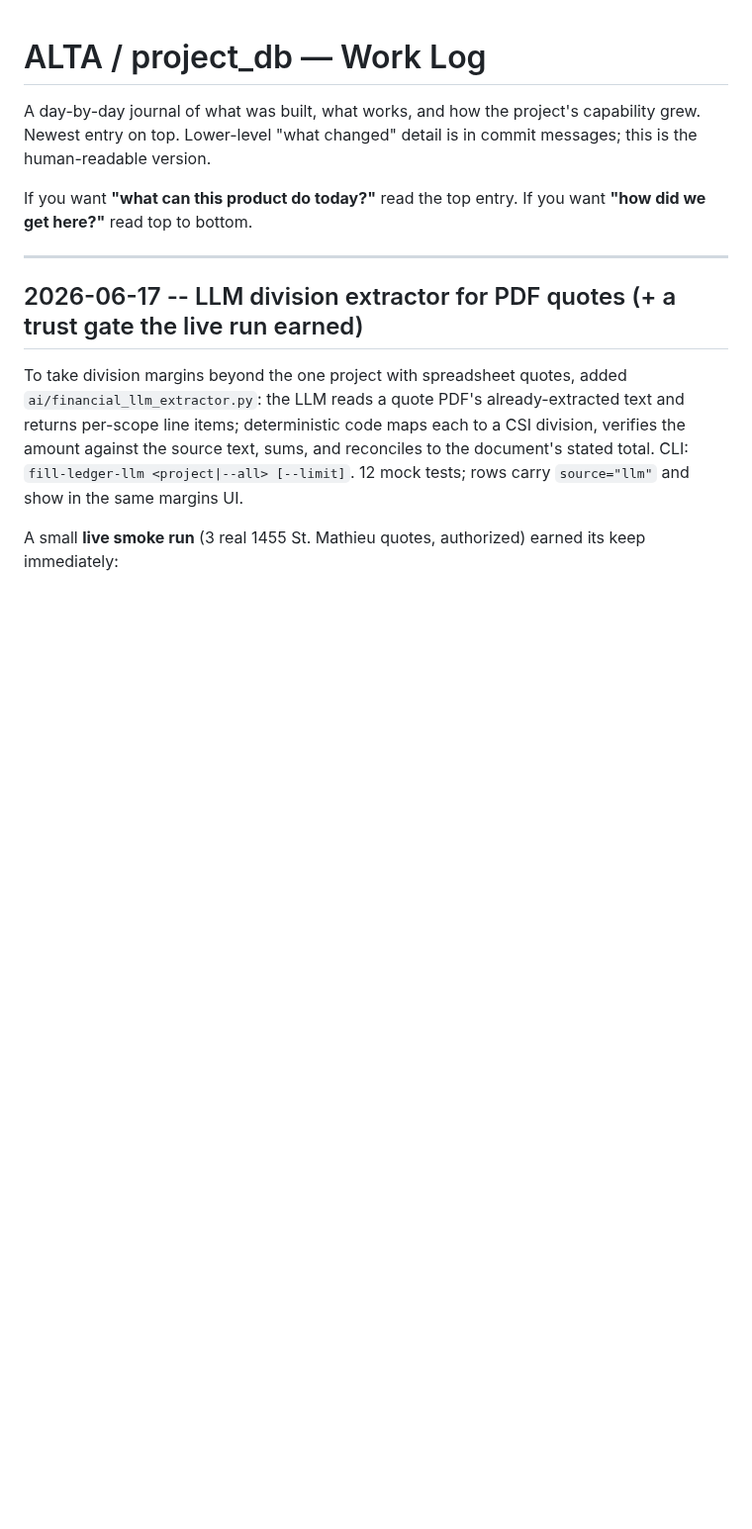
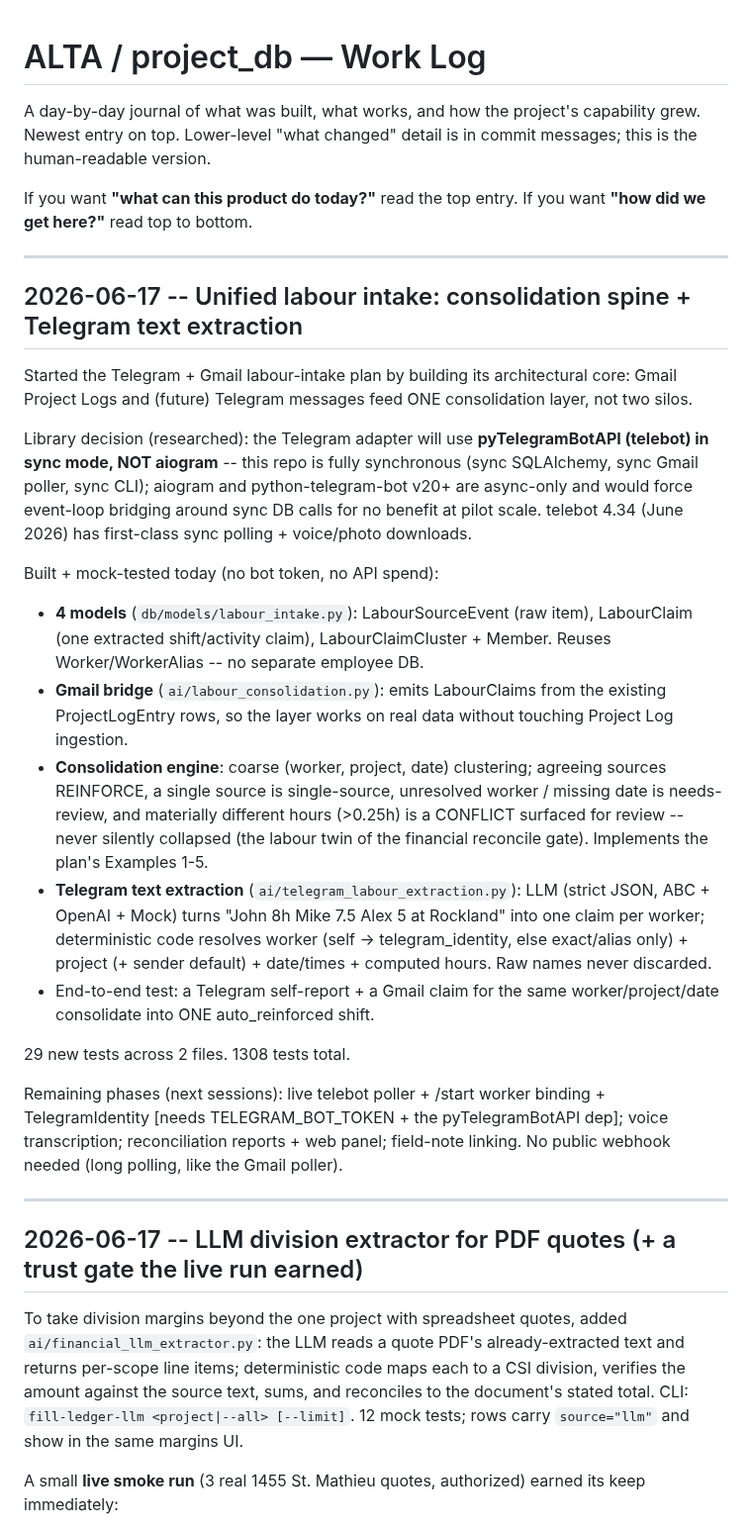
Before and after one commit to Spathi24/ALTAtestNoti1, a Markdown page: project-db/CHANGELOG.md, the part around the change. Shown at 99% size. GitHub-like rendering; blank space fills up the shorter version.

Commit message:
docs(labour): CHANGELOG entry for consolidation spine + Telegram extraction
Co-Authored-By: Claude Opus 4.8 <noreply@anthropic.com>

```diff
--- a/project-db/CHANGELOG.md
+++ b/project-db/CHANGELOG.md
@@ -6,6 +6,48 @@ is in commit messages; this is the human-readable version.
 
 If you want **"what can this product do today?"** read the top entry.
 If you want **"how did we get here?"** read top to bottom.
+
+---
+
+## 2026-06-17 -- Unified labour intake: consolidation spine + Telegram text extraction
+
+Started the Telegram + Gmail labour-intake plan by building its architectural
+core: Gmail Project Logs and (future) Telegram messages feed ONE consolidation
+layer, not two silos.
+
+Library decision (researched): the Telegram adapter will use **pyTelegramBotAPI
+(telebot) in sync mode, NOT aiogram** -- this repo is fully synchronous (sync
+SQLAlchemy, sync Gmail poller, sync CLI); aiogram and python-telegram-bot v20+
+are async-only and would force event-loop bridging around sync DB calls for no
+benefit at pilot scale. telebot 4.34 (June 2026) has first-class sync polling +
+voice/photo downloads.
+
+Built + mock-tested today (no bot token, no API spend):
+- **4 models** (`db/models/labour_intake.py`): LabourSourceEvent (raw item),
+  LabourClaim (one extracted shift/activity claim), LabourClaimCluster +
+  Member. Reuses Worker/WorkerAlias -- no separate employee DB.
+- **Gmail bridge** (`ai/labour_consolidation.py`): emits LabourClaims from the
+  existing ProjectLogEntry rows, so the layer works on real data without
+  touching Project Log ingestion.
+- **Consolidation engine**: coarse (worker, project, date) clustering; agreeing
+  sources REINFORCE, a single source is single-source, unresolved worker /
+  missing date is needs-review, and materially different hours (>0.25h) is a
+  CONFLICT surfaced for review -- never silently collapsed (the labour twin of
+  the financial reconcile gate). Implements the plan's Examples 1-5.
+- **Telegram text extraction** (`ai/telegram_labour_extraction.py`): LLM (strict
+  JSON, ABC + OpenAI + Mock) turns "John 8h Mike 7.5 Alex 5 at Rockland" into
+  one claim per worker; deterministic code resolves worker (self ->
+  telegram_identity, else exact/alias only) + project (+ sender default) +
+  date/times + computed hours. Raw names never discarded.
+- End-to-end test: a Telegram self-report + a Gmail claim for the same
+  worker/project/date consolidate into ONE auto_reinforced shift.
+
+29 new tests across 2 files. 1308 tests total.
+
+Remaining phases (next sessions): live telebot poller + /start worker binding +
+TelegramIdentity [needs TELEGRAM_BOT_TOKEN + the pyTelegramBotAPI dep]; voice
+transcription; reconciliation reports + web panel; field-note linking. No
+public webhook needed (long polling, like the Gmail poller).
 
 ---
 
```
